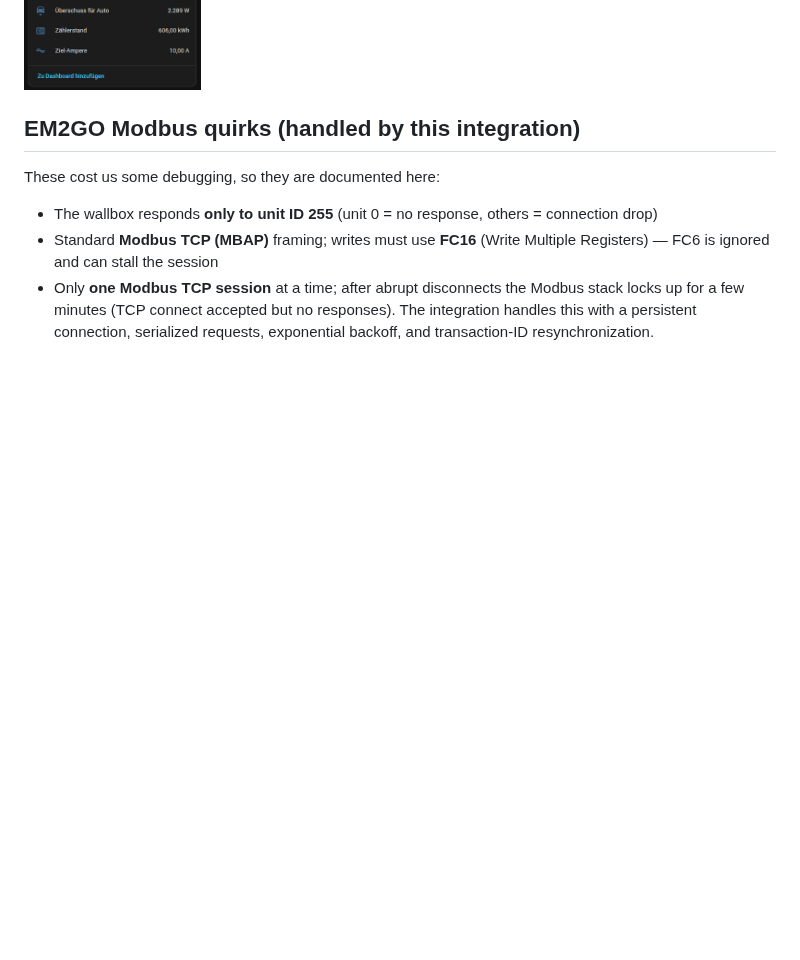
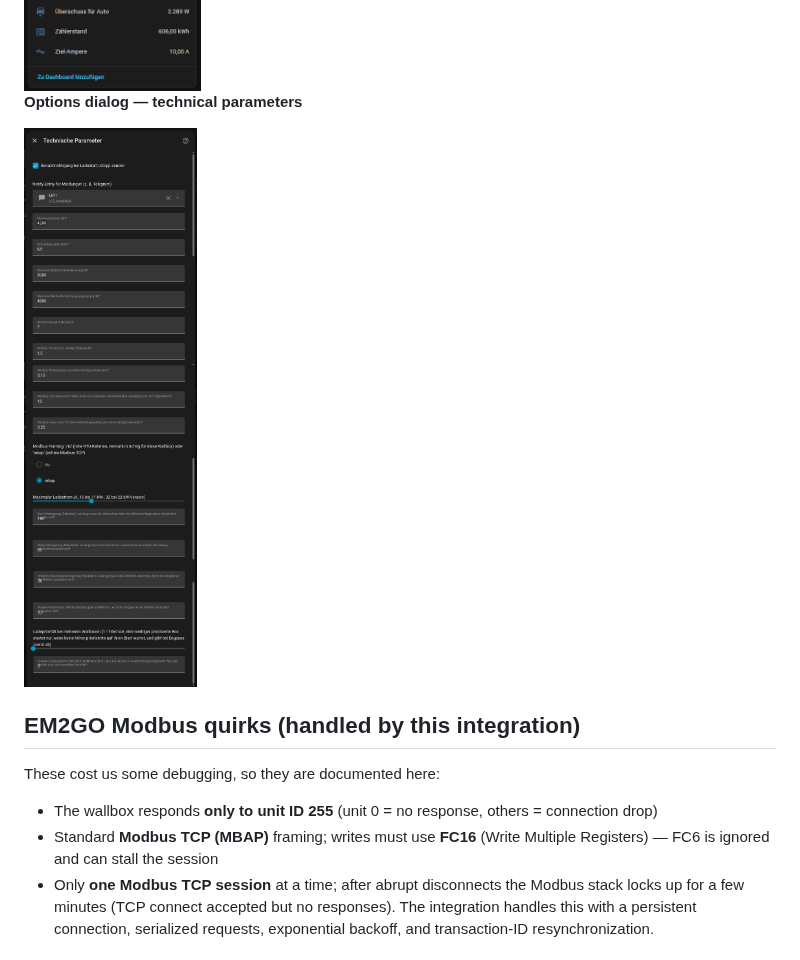
Before and after one commit to Lu-Fi/ha-em2go-pvsc, a Markdown page: README.md, the part around the change. GitHub-like rendering; pictures changed too: docs/06-technische-parameter.png (added); blank space fills up the shorter version.

Commit message:
Add screenshots to README

```diff
--- a/README.md
+++ b/README.md
@@ -62,6 +62,10 @@ Home Assistant custom integration that controls an **EM2GO Home wallbox** via Mo
 **All sensors**
 
 <img src="docs/04-sensoren.png" alt="Full list of sensor entities exposed by the integration" width="400">
+
+**Options dialog — technical parameters**
+
+<img src="docs/06-technische-parameter.png" alt="Technical parameters options dialog: notifications, power/battery limits, Modbus timing, phase framing, ramping and priority settings" width="450">
 
 ## EM2GO Modbus quirks (handled by this integration)
 
```
